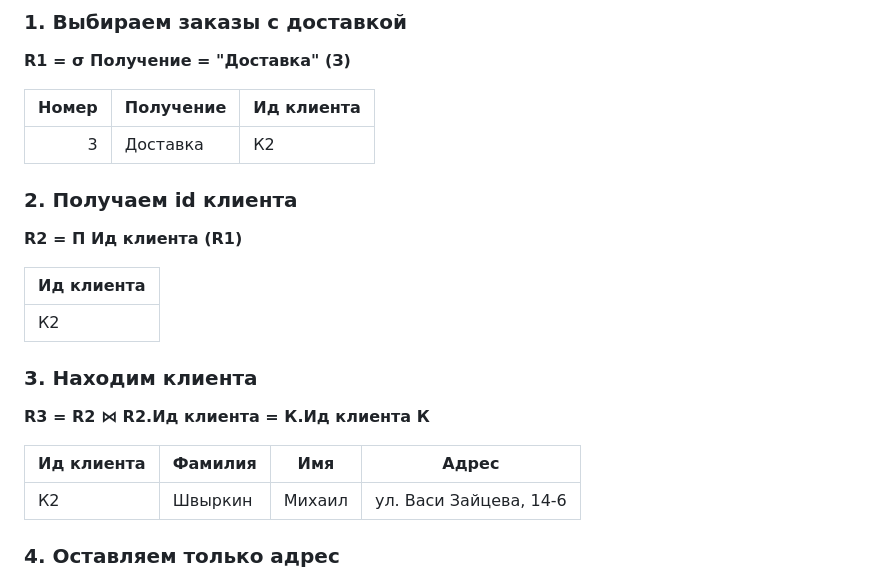
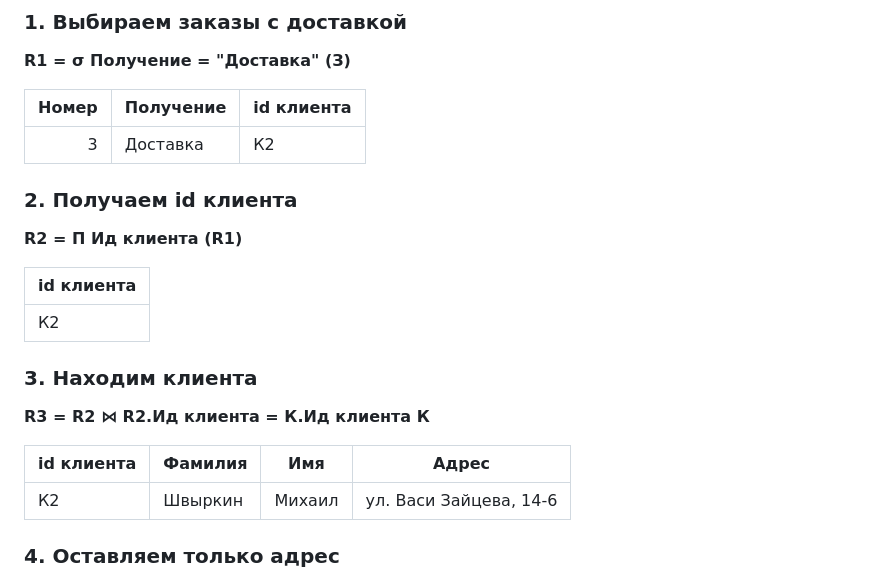
Before and after one commit to Bao-Langi/programming-2026, a Markdown page: ИС-лаба-3/ИС-лаба-3.md, the part around the change. GitHub-like rendering.

```diff
--- a/ИС-лаба-3/ИС-лаба-3.md
+++ b/ИС-лаба-3/ИС-лаба-3.md
@@ -9,7 +9,7 @@
 
 **R1 = σ Получение = "Доставка" (З)**
 
-| Номер | Получение | Ид клиента |
+| Номер | Получение | id клиента |
 |---:|---|---|
 | 3 | Доставка | К2 |
 
@@ -17,7 +17,7 @@
 
 **R2 = П Ид клиента (R1)**
 
-| Ид клиента |
+| id клиента |
 |---|
 | К2 |
 
@@ -25,7 +25,7 @@
 
 **R3 = R2 ⋈ R2.Ид клиента = К.Ид клиента К**
 
-| Ид клиента | Фамилия | Имя | Адрес |
+| id клиента | Фамилия | Имя | Адрес |
 |---|---|---|---|
 | К2 | Швыркин | Михаил | ул. Васи Зайцева, 14-6 |
 
```
